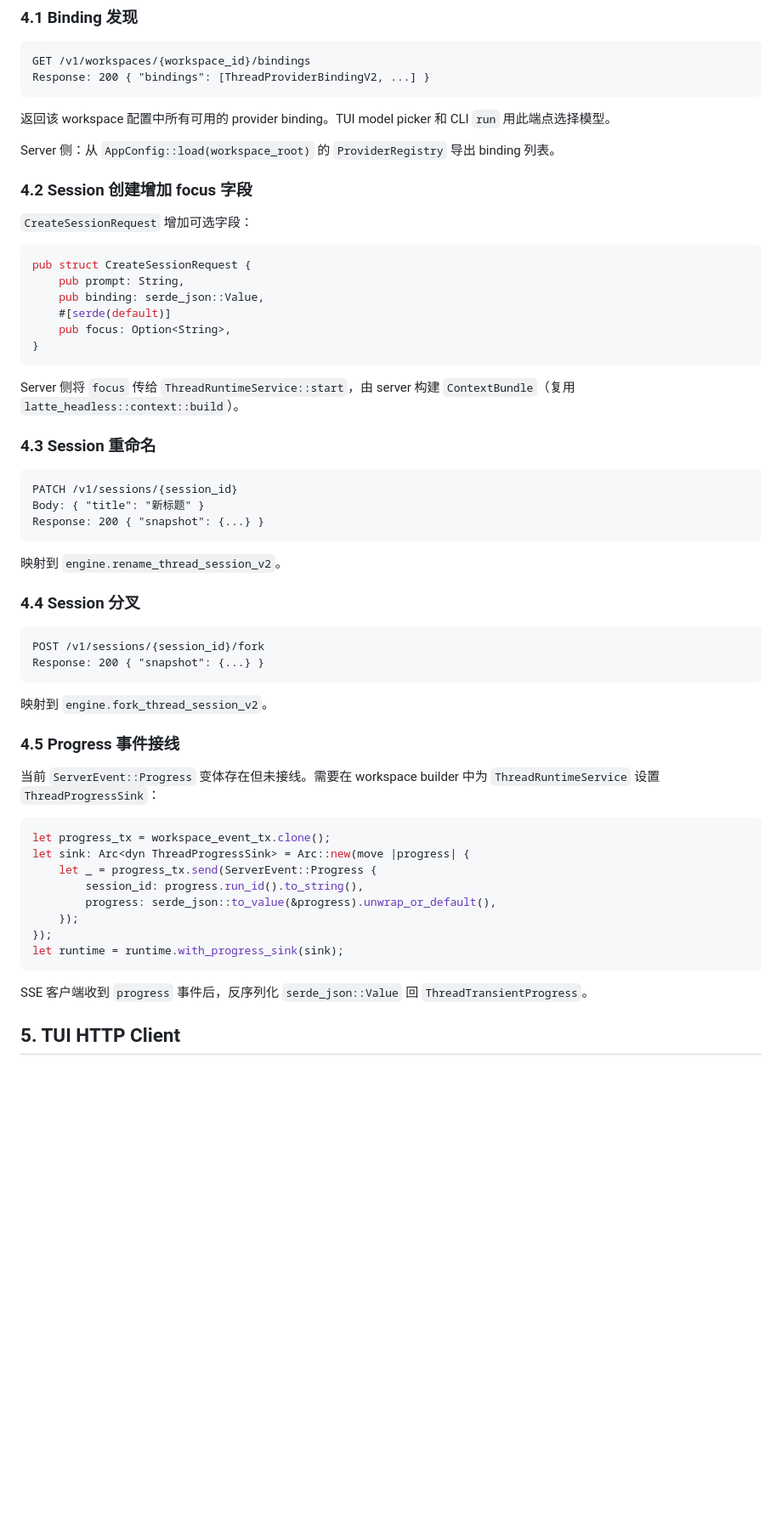
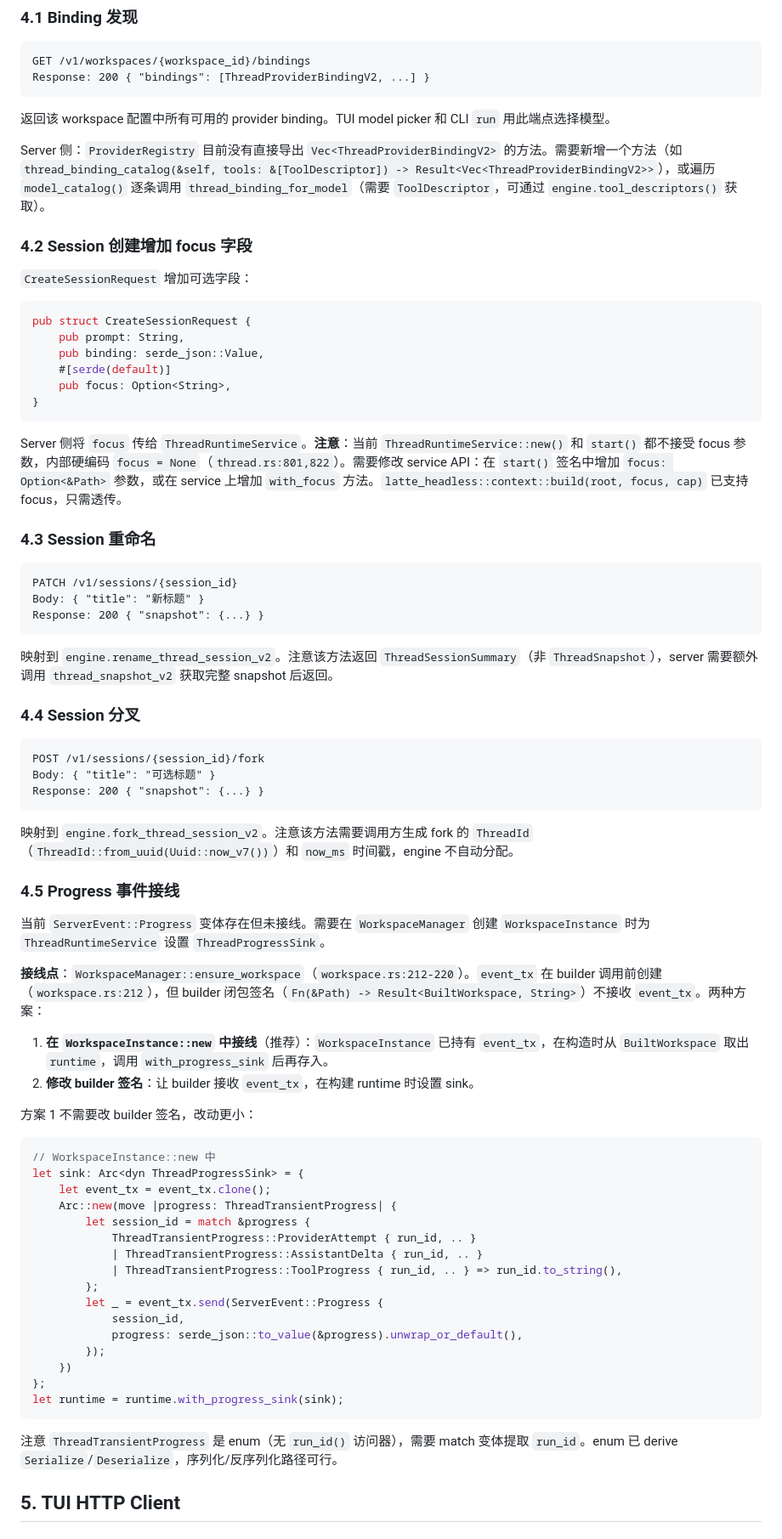
Before and after one commit to latte-co/latte-code, a Markdown page: docs/design/server-client-integration.md, the part around one of its changes. Shown at 85% size. Rendered like a GitHub page; blank space fills up the shorter version.

````diff
--- a/docs/design/server-client-integration.md
+++ b/docs/design/server-client-integration.md
@@ -131,7 +131,7 @@ Response: 200 { "bindings": [ThreadProviderBindingV2, ...] }
 
 返回该 workspace 配置中所有可用的 provider binding。TUI model picker 和 CLI `run` 用此端点选择模型。
 
-Server 侧：从 `AppConfig::load(workspace_root)` 的 `ProviderRegistry` 导出 binding 列表。
+Server 侧：`ProviderRegistry` 目前没有直接导出 `Vec<ThreadProviderBindingV2>` 的方法。需要新增一个方法（如 `thread_binding_catalog(&self, tools: &[ToolDescriptor]) -> Result<Vec<ThreadProviderBindingV2>>`），或遍历 `model_catalog()` 逐条调用 `thread_binding_for_model`（需要 `ToolDescriptor`，可通过 `engine.tool_descriptors()` 获取）。
 
 ### 4.2 Session 创建增加 focus 字段
 
@@ -146,7 +146,7 @@ pub struct CreateSessionRequest {
 }
 ```
 
-Server 侧将 `focus` 传给 `ThreadRuntimeService::start`，由 server 构建 `ContextBundle`（复用 `latte_headless::context::build`）。
+Server 侧将 `focus` 传给 `ThreadRuntimeService`。**注意**：当前 `ThreadRuntimeService::new()` 和 `start()` 都不接受 focus 参数，内部硬编码 `focus = None`（`thread.rs:801,822`）。需要修改 service API：在 `start()` 签名中增加 `focus: Option<&Path>` 参数，或在 service 上增加 `with_focus` 方法。`latte_headless::context::build(root, focus, cap)` 已支持 focus，只需透传。
 
 ### 4.3 Session 重命名
 
@@ -156,33 +156,49 @@ Body: { "title": "新标题" }
 Response: 200 { "snapshot": {...} }
 ```
 
-映射到 `engine.rename_thread_session_v2`。
+映射到 `engine.rename_thread_session_v2`。注意该方法返回 `ThreadSessionSummary`（非 `ThreadSnapshot`），server 需要额外调用 `thread_snapshot_v2` 获取完整 snapshot 后返回。
 
 ### 4.4 Session 分叉
 
 ```
 POST /v1/sessions/{session_id}/fork
+Body: { "title": "可选标题" }
 Response: 200 { "snapshot": {...} }
 ```
 
-映射到 `engine.fork_thread_session_v2`。
+映射到 `engine.fork_thread_session_v2`。注意该方法需要调用方生成 fork 的 `ThreadId`（`ThreadId::from_uuid(Uuid::now_v7())`）和 `now_ms` 时间戳，engine 不自动分配。
 
 ### 4.5 Progress 事件接线
 
-当前 `ServerEvent::Progress` 变体存在但未接线。需要在 workspace builder 中为 `ThreadRuntimeService` 设置 `ThreadProgressSink`：
+当前 `ServerEvent::Progress` 变体存在但未接线。需要在 `WorkspaceManager` 创建 `WorkspaceInstance` 时为 `ThreadRuntimeService` 设置 `ThreadProgressSink`。
+
+**接线点**：`WorkspaceManager::ensure_workspace`（`workspace.rs:212-220`）。`event_tx` 在 builder 调用前创建（`workspace.rs:212`），但 builder 闭包签名（`Fn(&Path) -> Result<BuiltWorkspace, String>`）不接收 `event_tx`。两种方案：
+
+1. **在 `WorkspaceInstance::new` 中接线**（推荐）：`WorkspaceInstance` 已持有 `event_tx`，在构造时从 `BuiltWorkspace` 取出 `runtime`，调用 `with_progress_sink` 后再存入。
+2. **修改 builder 签名**：让 builder 接收 `event_tx`，在构建 runtime 时设置 sink。
+
+方案 1 不需要改 builder 签名，改动更小：
 
 ```rust
-let progress_tx = workspace_event_tx.clone();
-let sink: Arc<dyn ThreadProgressSink> = Arc::new(move |progress| {
-    let _ = progress_tx.send(ServerEvent::Progress {
-        session_id: progress.run_id().to_string(),
-        progress: serde_json::to_value(&progress).unwrap_or_default(),
-    });
-});
+// WorkspaceInstance::new 中
+let sink: Arc<dyn ThreadProgressSink> = {
+    let event_tx = event_tx.clone();
+    Arc::new(move |progress: ThreadTransientProgress| {
+        let session_id = match &progress {
+            ThreadTransientProgress::ProviderAttempt { run_id, .. }
+            | ThreadTransientProgress::AssistantDelta { run_id, .. }
+            | ThreadTransientProgress::ToolProgress { run_id, .. } => run_id.to_string(),
+        };
+        let _ = event_tx.send(ServerEvent::Progress {
+            session_id,
+            progress: serde_json::to_value(&progress).unwrap_or_default(),
+        });
+    })
+};
 let runtime = runtime.with_progress_sink(sink);
 ```
 
-SSE 客户端收到 `progress` 事件后，反序列化 `serde_json::Value` 回 `ThreadTransientProgress`。
+注意 `ThreadTransientProgress` 是 enum（无 `run_id()` 访问器），需要 match 变体提取 `run_id`。enum 已 derive `Serialize`/`Deserialize`，序列化/反序列化路径可行。
 
 ## 5. TUI HTTP Client
 
````
Also changed, not shown: other parts of docs/design/server-client-integration.md (+19 -7 lines).
